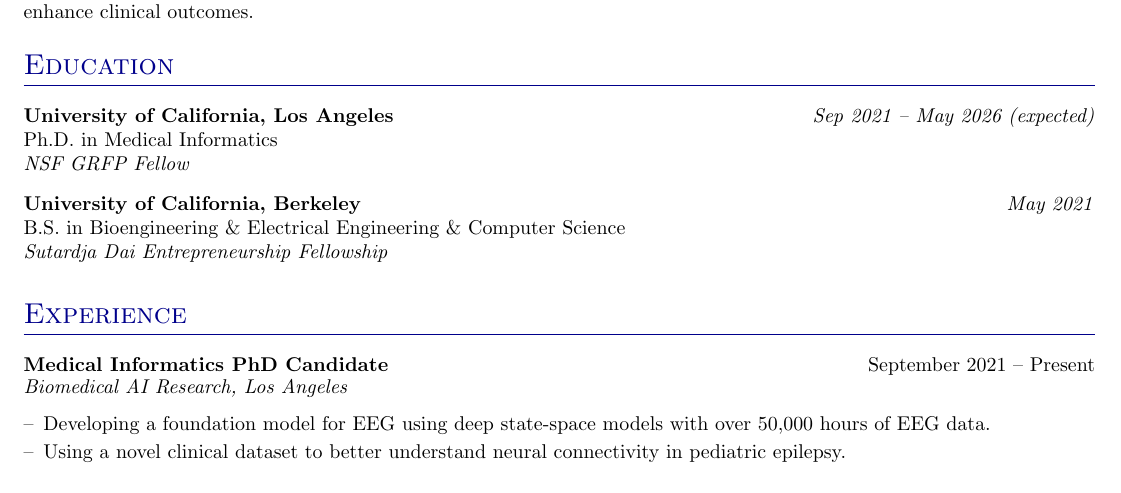
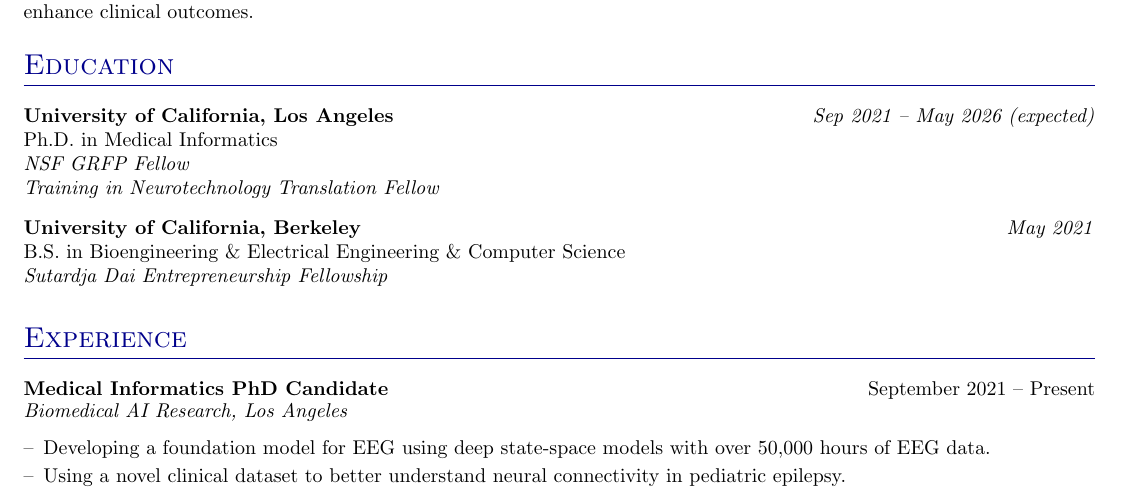
Before and after one commit to saarangp/cv, a LaTeX CV (src/resume.tex, which reads src/sections/education.tex): part of page 1 of 3, cut so that both start at the same text. Compiled offline with pdfLaTeX.

Commit message:
Updates from Overleaf

```diff
--- a/src/sections/education.tex
+++ b/src/sections/education.tex
@@ -3,7 +3,8 @@
 \begin{tabularx}{\linewidth}{@{}X r@{}}
 	\textbf{University of California, Los Angeles} & \textit{Sep 2021 -- May 2026 (expected)} \\
 	Ph.D. in Medical Informatics & \\
-    \textit{NSF GRFP Fellow}
+    \textit{NSF GRFP Fellow} \\
+    \textit{Training in Neurotechnology Translation Fellow}
 \end{tabularx}
 \vspace{0.4em}
 
```
